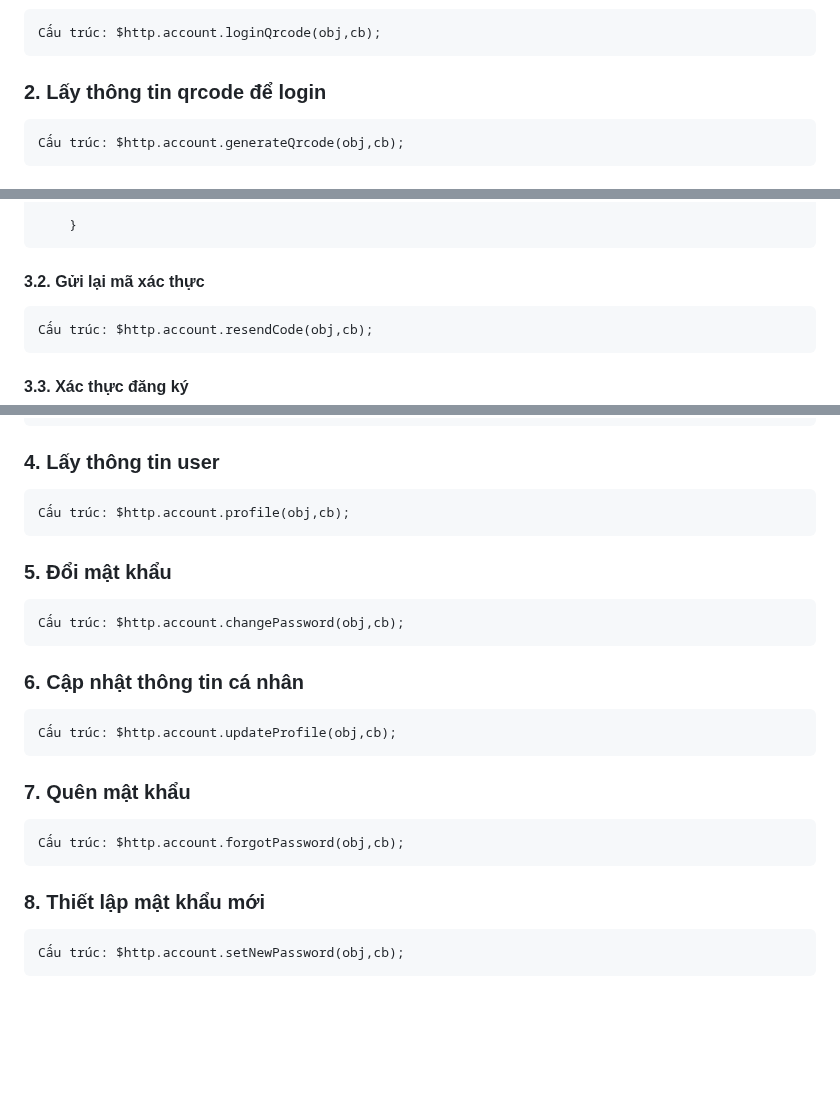
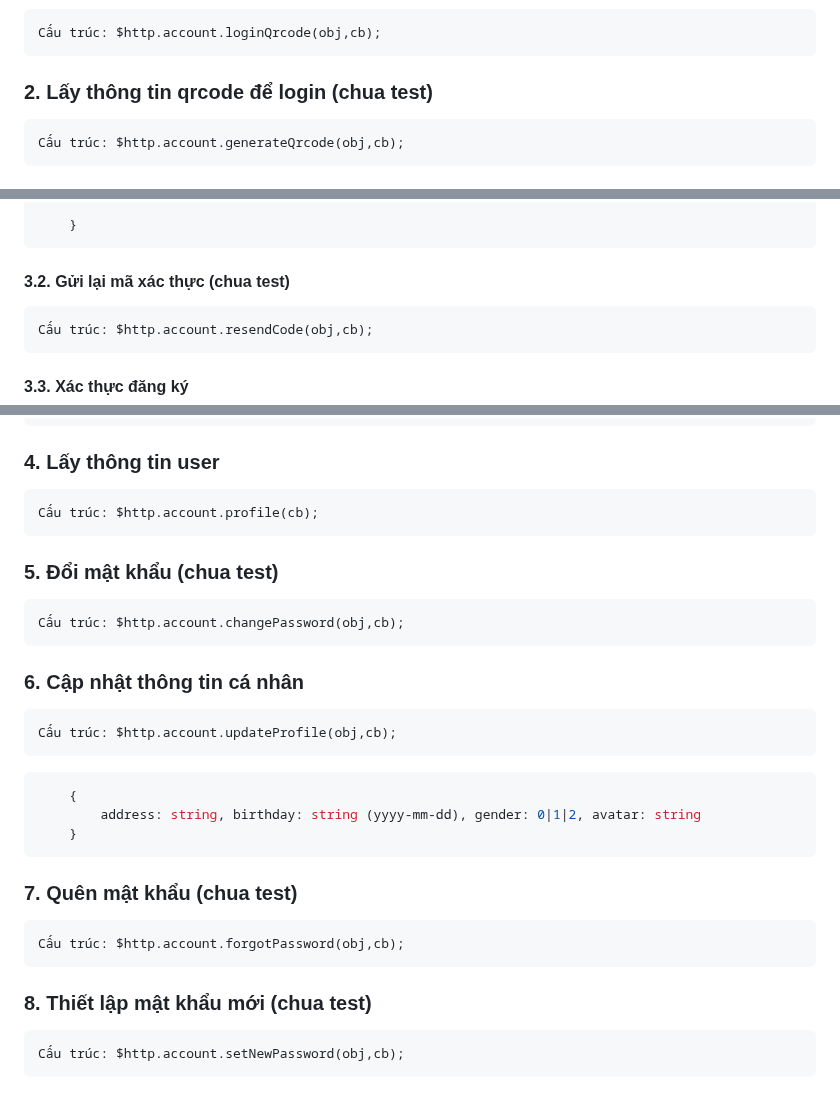
Before and after one commit to vuits24/tfldwcss, a Markdown page: sdk.md, 3 parts joined by grey strips. GitHub-like rendering; blank space fills up the shorter version.

````diff
--- a/sdk.md
+++ b/sdk.md
@@ -77,7 +77,7 @@ Giải thích mã code:
     Cấu trúc: $http.account.loginQrcode(obj,cb);
 
 
-### 2. Lấy thông tin qrcode để login
+### 2. Lấy thông tin qrcode để login (chua test)
 
     Cấu trúc: $http.account.generateQrcode(obj,cb);
 
@@ -98,7 +98,7 @@ Giải thích mã code:
     }
 ```
 
-#### 3.2. Gửi lại mã xác thực
+#### 3.2. Gửi lại mã xác thực  (chua test)
 
     Cấu trúc: $http.account.resendCode(obj,cb);
 
@@ -121,9 +121,10 @@ Giải thích mã code:
 
 ### 4. Lấy thông tin user
 
-    Cấu trúc: $http.account.profile(obj,cb);
+    Cấu trúc: $http.account.profile(cb);
 
-### 5. Đổi mật khẩu
+
+### 5. Đổi mật khẩu  (chua test)
 
     Cấu trúc: $http.account.changePassword(obj,cb);
 
@@ -131,13 +132,20 @@ Giải thích mã code:
 
     Cấu trúc: $http.account.updateProfile(obj,cb);
 
+```TypeScript
+    {
+        address: string, birthday: string (yyyy-mm-dd), gender: 0|1|2, avatar: string
+    }
+```
 
-### 7. Quên mật khẩu
+
+
+### 7. Quên mật khẩu  (chua test)
 
     Cấu trúc: $http.account.forgotPassword(obj,cb);
 
 
-### 8. Thiết lập mật khẩu mới
+### 8. Thiết lập mật khẩu mới  (chua test)
 
     Cấu trúc: $http.account.setNewPassword(obj,cb);
 
````
